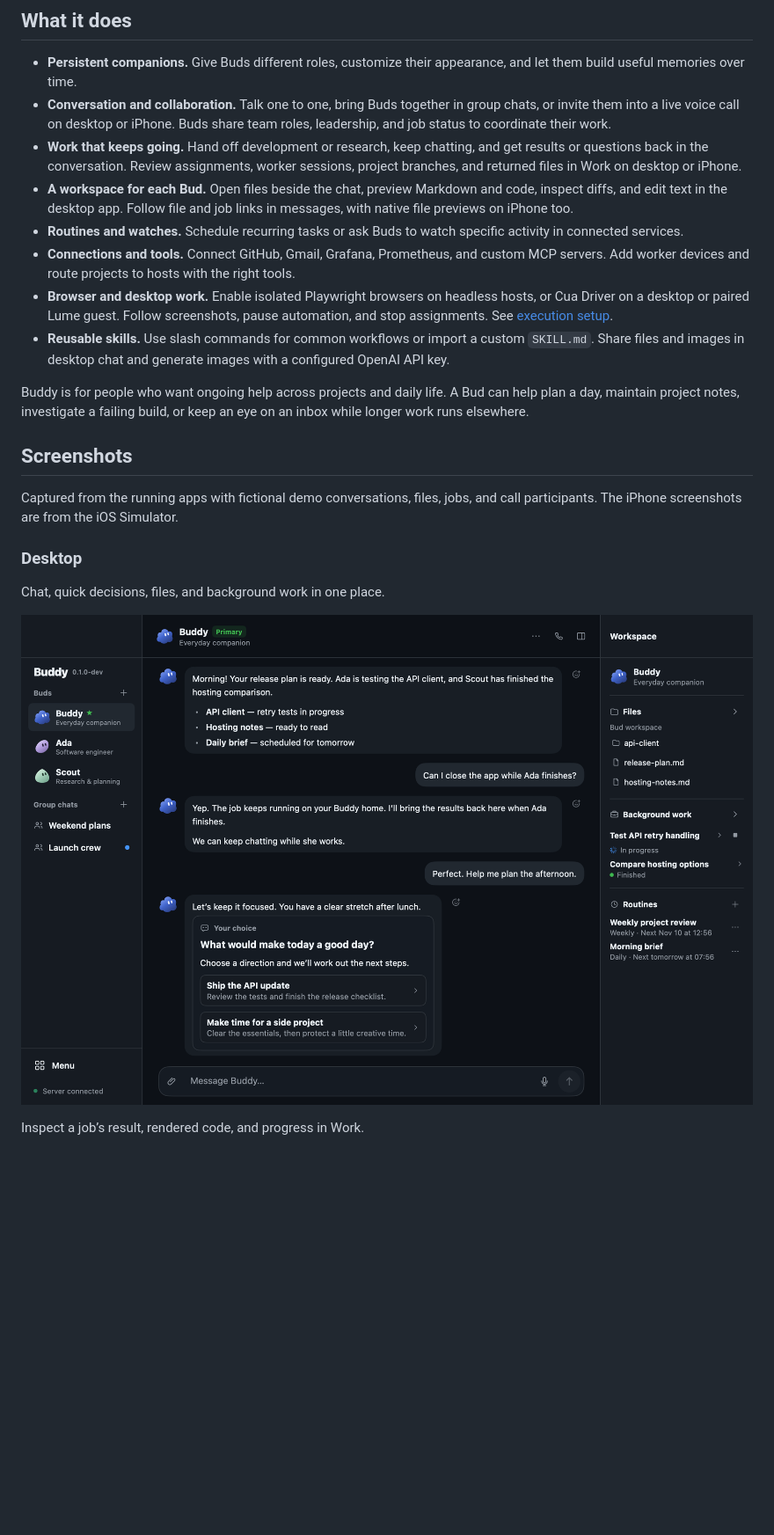
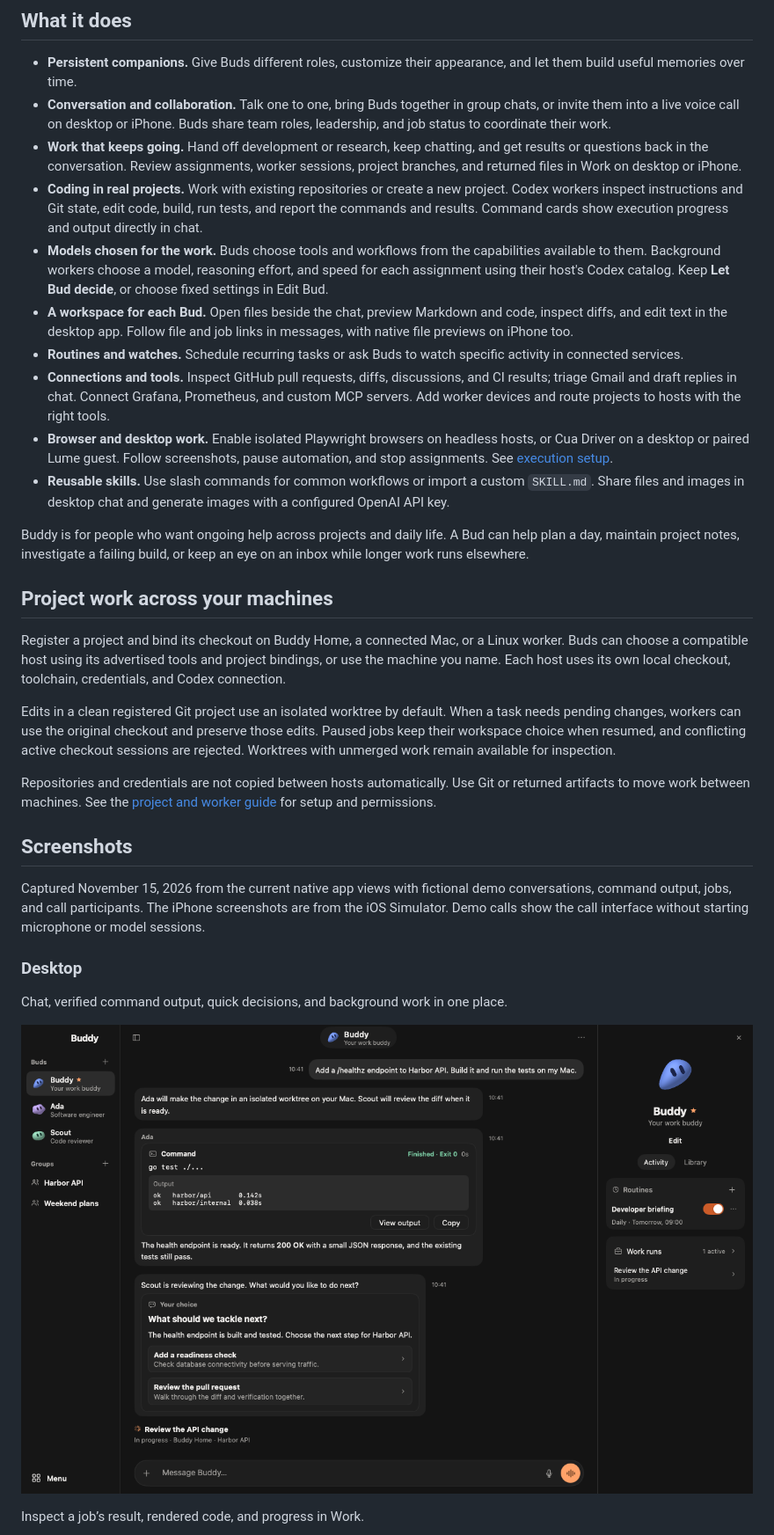
Before and after one commit to Hortlund/buddy, a Markdown page: README.md, the part around one of its changes. Shown at 88% size. GitHub-like rendering; pictures changed too: docs/screenshots/desktop-chat.png; blank space fills up the shorter version.

```diff
--- a/README.md
+++ b/README.md
@@ -30,13 +30,23 @@ around the clock.
 - **Work that keeps going.** Hand off development or research, keep chatting, and
   get results or questions back in the conversation. Review assignments, worker
   sessions, project branches, and returned files in Work on desktop or iPhone.
+- **Coding in real projects.** Work with existing repositories or create a new
+  project. Codex workers inspect instructions and Git state, edit code, build,
+  run tests, and report the commands and results. Command cards show execution
+  progress and output directly in chat.
+- **Models chosen for the work.** Buds choose tools and workflows from the
+  capabilities available to them. Background workers choose a model, reasoning
+  effort, and speed for each assignment using their host's Codex catalog. Keep
+  **Let Bud decide**, or choose fixed settings in Edit Bud.
 - **A workspace for each Bud.** Open files beside the chat, preview Markdown and
   code, inspect diffs, and edit text in the desktop app. Follow file and job links
   in messages, with native file previews on iPhone too.
 - **Routines and watches.** Schedule recurring tasks or ask Buds to watch specific
   activity in connected services.
-- **Connections and tools.** Connect GitHub, Gmail, Grafana, Prometheus, and custom
-  MCP servers. Add worker devices and route projects to hosts with the right tools.
+- **Connections and tools.** Inspect GitHub pull requests, diffs, discussions, and
+  CI results; triage Gmail and draft replies in chat. Connect Grafana, Prometheus,
+  and custom MCP servers. Add worker devices and route projects to hosts with the
+  right tools.
 - **Browser and desktop work.** Enable isolated Playwright browsers on headless
   hosts, or Cua Driver on a desktop or paired Lume guest. Follow screenshots,
   pause automation, and stop assignments. See [execution setup](docs/execution.md).
@@ -48,13 +58,31 @@ Buddy is for people who want ongoing help across projects and daily life. A Bud
 can help plan a day, maintain project notes, investigate a failing build, or keep
 an eye on an inbox while longer work runs elsewhere.
 
+## Project work across your machines
+
+Register a project and bind its checkout on Buddy Home, a connected Mac, or a
+Linux worker. Buds can choose a compatible host using its advertised tools and
+project bindings, or use the machine you name. Each host uses its own local
+checkout, toolchain, credentials, and Codex connection.
+
+Edits in a clean registered Git project use an isolated worktree by default.
+When a task needs pending changes, workers can use the original checkout and
+preserve those edits. Paused jobs keep their workspace choice when resumed, and
+conflicting active checkout sessions are rejected. Worktrees with unmerged work
+remain available for inspection.
+
+Repositories and credentials are not copied between hosts automatically. Use Git
+or returned artifacts to move work between machines. See the [project and worker
+guide](docs/guide.md#run-work-on-another-device) for setup and permissions.
+
 ## Screenshots
 
-Captured from the running apps with fictional demo conversations, files, jobs,
-and call participants.
-The iPhone screenshots are from the iOS Simulator.
+Captured November 15, 2026 from the current native app views with fictional demo
+conversations, command output, jobs, and call participants. The iPhone screenshots
+are from the iOS Simulator. Demo calls show the call interface without starting
+microphone or model sessions.
 
 ### Desktop
 
-Chat, quick decisions, files, and background work in one place.
+Chat, verified command output, quick decisions, and background work in one place.
 
```
Also changed, not shown: other parts of README.md (+9 -7 lines), docs/screenshots/desktop-call.png, docs/screenshots/desktop-work.png, docs/screenshots/iphone-call.png, docs/screenshots/iphone-chat.png, docs/screenshots/iphone-chats.png.
